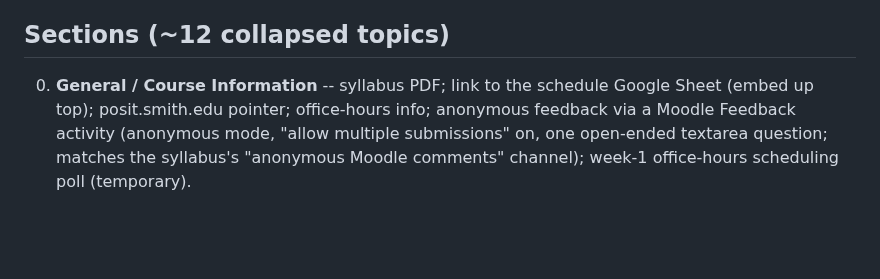
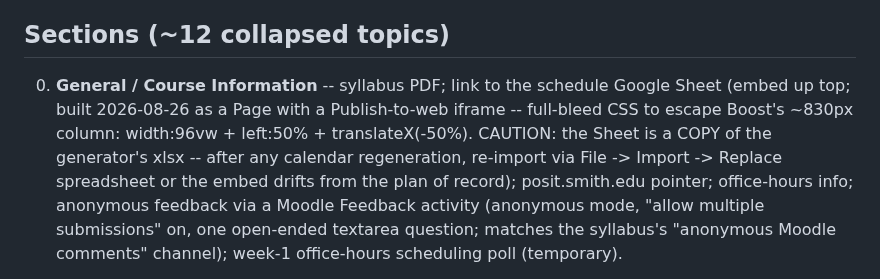
Before and after one commit to mglerner/MathematicalPhysics, a Markdown page: SyllabusAndFirstDay/2026/MoodleBuildSpec.md, the part around the change. Drawn GitHub-style; blank space fills up the shorter version.

Commit message:
Moodle spec: schedule embed built; full-bleed iframe + reimport caution
Co-Authored-By: Claude Fable 5 <noreply@anthropic.com>

```diff
--- a/SyllabusAndFirstDay/2026/MoodleBuildSpec.md
+++ b/SyllabusAndFirstDay/2026/MoodleBuildSpec.md
@@ -21,7 +21,13 @@ S26 failed to do (her calendar was empty; WHW 03+ had no due dates).
 ## Sections (~12 collapsed topics)
 
 0. **General / Course Information** -- syllabus PDF; link to the
-   schedule Google Sheet (embed up top); posit.smith.edu pointer;
+   schedule Google Sheet (embed up top; built 2026-08-26 as a Page
+   with a Publish-to-web iframe -- full-bleed CSS to escape Boost's
+   ~830px column: width:96vw + left:50% + translateX(-50%). CAUTION:
+   the Sheet is a COPY of the generator's xlsx -- after any calendar
+   regeneration, re-import via File -> Import -> Replace spreadsheet
+   or the embed drifts from the plan of record); posit.smith.edu
+   pointer;
    office-hours info; anonymous feedback via a Moodle Feedback
    activity (anonymous mode, "allow multiple submissions" on, one
    open-ended textarea question; matches the syllabus's "anonymous
```
